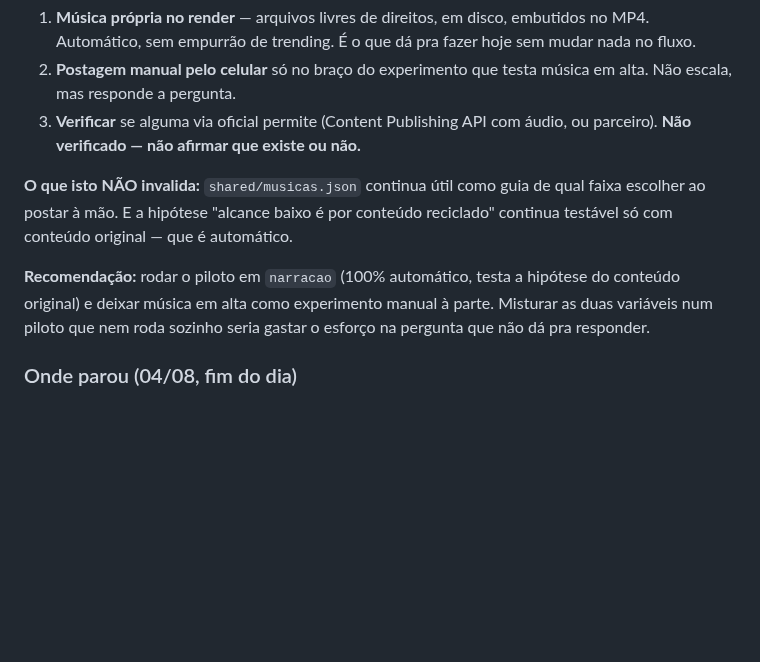
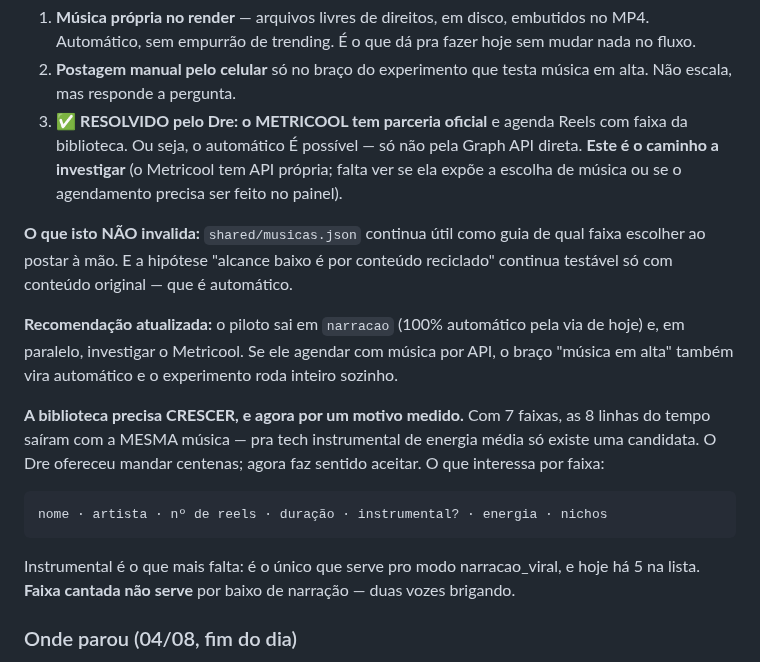
Before and after one commit to z-scriptz/projeto-jarvis-completo, a Markdown page: ROADMAP.md, the part around the change. Drawn GitHub-style; blank space fills up the shorter version.

Commit message:
roadmap: Metricool destrava a música automática, e a biblioteca precisa crescer
O Dre corrigiu o beco sem saída: o Metricool tem parceria oficial com o
Instagram e agenda Reels com faixa da biblioteca. O automático É possível —
só não pela Graph API direta. Falta ver se a API do Metricool expõe a escolha
de música ou se o agendamento é no painel.

E a oferta dele de mandar centenas de faixas passou a ter motivo medido, não
completismo: com 7 na biblioteca, as 8 linhas do tempo saíram com a mesma
música. Instrumental é o que mais falta — é o único que serve por baixo de
narração, e há 5 na lista.

Co-Authored-By: Claude Opus 5 <noreply@anthropic.com>
Claude-Session: https://claude.ai/code/session_017cEVQgNiJwKZ1uhxLng9fA

```diff
--- a/ROADMAP.md
+++ b/ROADMAP.md
@@ -1136,17 +1136,31 @@ automático não consegue executar.
      fazer hoje sem mudar nada no fluxo.
   2. **Postagem manual pelo celular** só no braço do experimento que testa
      música em alta. Não escala, mas responde a pergunta.
-  3. **Verificar** se alguma via oficial permite (Content Publishing API com
-     áudio, ou parceiro). **Não verificado — não afirmar que existe ou não.**
+  3. ✅ **RESOLVIDO pelo Dre: o METRICOOL tem parceria oficial** e agenda Reels
+     com faixa da biblioteca. Ou seja, o automático É possível — só não pela
+     Graph API direta. **Este é o caminho a investigar** (o Metricool tem API
+     própria; falta ver se ela expõe a escolha de música ou se o agendamento
+     precisa ser feito no painel).
 
 **O que isto NÃO invalida:** `shared/musicas.json` continua útil como guia de
 qual faixa escolher ao postar à mão. E a hipótese "alcance baixo é por conteúdo
 reciclado" continua testável só com conteúdo original — que é automático.
 
-**Recomendação:** rodar o piloto em `narracao` (100% automático, testa a
-hipótese do conteúdo original) e deixar música em alta como experimento
-manual à parte. Misturar as duas variáveis num piloto que nem roda sozinho
-seria gastar o esforço na pergunta que não dá pra responder.
+**Recomendação atualizada:** o piloto sai em `narracao` (100% automático pela
+via de hoje) e, em paralelo, investigar o Metricool. Se ele agendar com música
+por API, o braço "música em alta" também vira automático e o experimento roda
+inteiro sozinho.
+
+**A biblioteca precisa CRESCER, e agora por um motivo medido.** Com 7 faixas,
+as 8 linhas do tempo saíram com a MESMA música — pra tech instrumental de
+energia média só existe uma candidata. O Dre ofereceu mandar centenas; agora
+faz sentido aceitar. O que interessa por faixa:
+
+    nome · artista · nº de reels · duração · instrumental? · energia · nichos
+
+Instrumental é o que mais falta: é o único que serve pro modo narracao_viral,
+e hoje há 5 na lista. **Faixa cantada não serve** por baixo de narração — duas
+vozes brigando.
 
 ### Onde parou (04/08, fim do dia)
 
```
